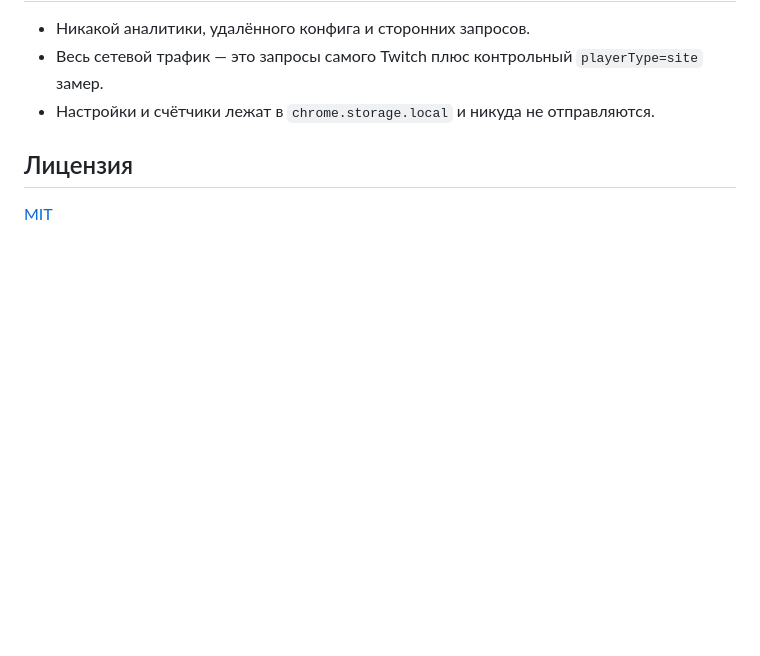
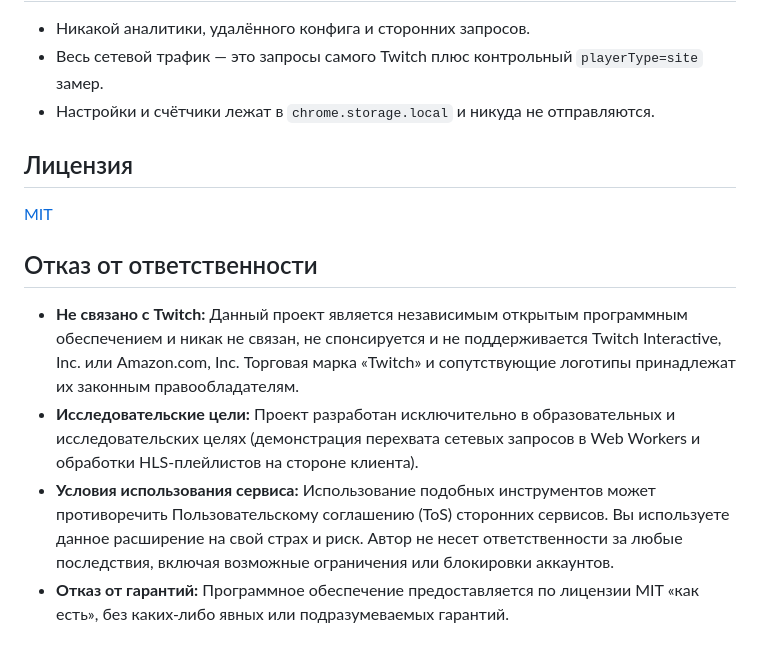
Before and after one commit to Davidson235/twitch-adblock, a Markdown page: README.ru.md, the part around the change. GitHub-like rendering; blank space fills up the shorter version.

Commit message:
Add legal disclaimer to README (EN/RU)

```diff
--- a/README.ru.md
+++ b/README.ru.md
@@ -123,3 +123,10 @@ powershell -File scripts/build.ps1
 ## Лицензия
 
 [MIT](LICENSE)
+
+## Отказ от ответственности
+
+- **Не связано с Twitch:** Данный проект является независимым открытым программным обеспечением и никак не связан, не спонсируется и не поддерживается Twitch Interactive, Inc. или Amazon.com, Inc. Торговая марка «Twitch» и сопутствующие логотипы принадлежат их законным правообладателям.
+- **Исследовательские цели:** Проект разработан исключительно в образовательных и исследовательских целях (демонстрация перехвата сетевых запросов в Web Workers и обработки HLS-плейлистов на стороне клиента).
+- **Условия использования сервиса:** Использование подобных инструментов может противоречить Пользовательскому соглашению (ToS) сторонних сервисов. Вы используете данное расширение на свой страх и риск. Автор не несет ответственности за любые последствия, включая возможные ограничения или блокировки аккаунтов.
+- **Отказ от гарантий:** Программное обеспечение предоставляется по лицензии MIT «как есть», без каких-либо явных или подразумеваемых гарантий.
```
Also changed, not shown: README.md (+7 -0 lines).
